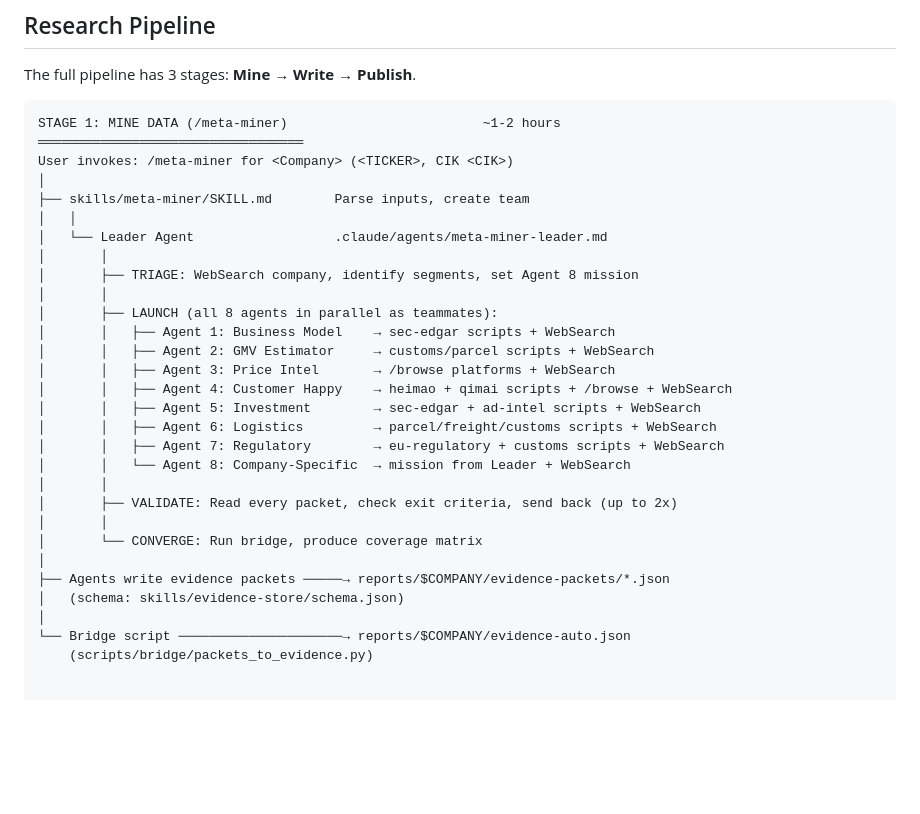
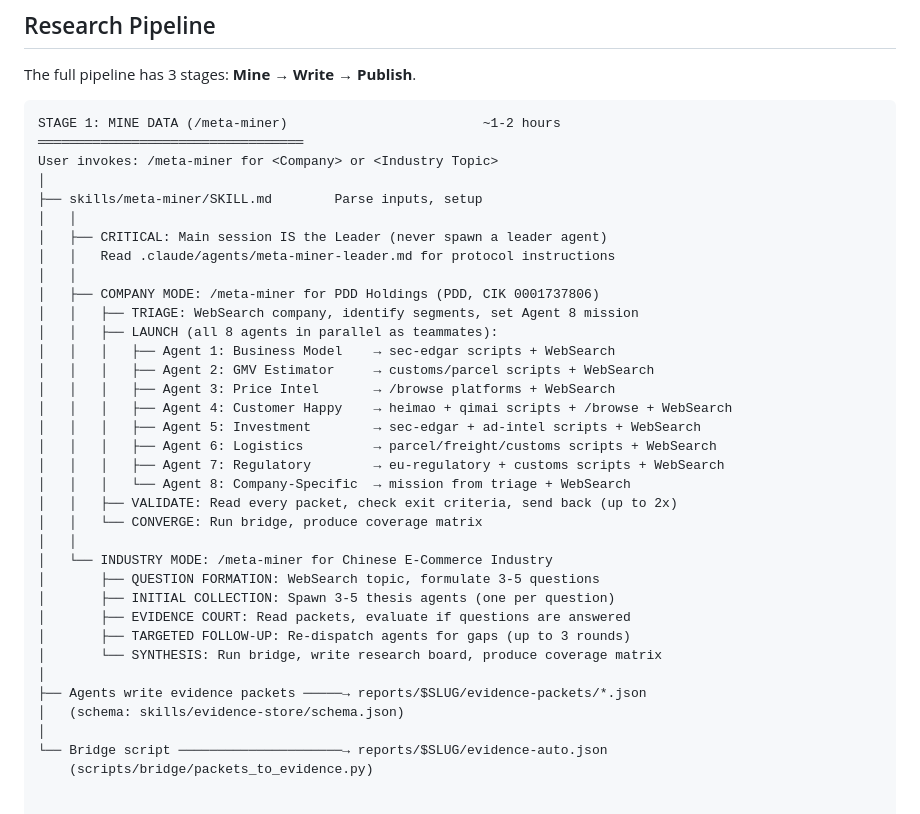
Before and after one commit to gx-ai-architect/e-commerce-industry-research, a Markdown page: CLAUDE.md, the part around the change. Rendered like a GitHub page; blank space fills up the shorter version.

````diff
--- a/CLAUDE.md
+++ b/CLAUDE.md
@@ -9,32 +9,38 @@ The full pipeline has 3 stages: **Mine** → **Write** → **Publish**.
 ```
 STAGE 1: MINE DATA (/meta-miner)                         ~1-2 hours
 ══════════════════════════════════
-User invokes: /meta-miner for <Company> (<TICKER>, CIK <CIK>)
+User invokes: /meta-miner for <Company> or <Industry Topic>
 │
-├── skills/meta-miner/SKILL.md        Parse inputs, create team
+├── skills/meta-miner/SKILL.md        Parse inputs, setup
 │   │
-│   └── Leader Agent                  .claude/agents/meta-miner-leader.md
-│       │
-│       ├── TRIAGE: WebSearch company, identify segments, set Agent 8 mission
-│       │
-│       ├── LAUNCH (all 8 agents in parallel as teammates):
-│       │   ├── Agent 1: Business Model    → sec-edgar scripts + WebSearch
-│       │   ├── Agent 2: GMV Estimator     → customs/parcel scripts + WebSearch
-│       │   ├── Agent 3: Price Intel       → /browse platforms + WebSearch
-│       │   ├── Agent 4: Customer Happy    → heimao + qimai scripts + /browse + WebSearch
-│       │   ├── Agent 5: Investment        → sec-edgar + ad-intel scripts + WebSearch
-│       │   ├── Agent 6: Logistics         → parcel/freight/customs scripts + WebSearch
-│       │   ├── Agent 7: Regulatory        → eu-regulatory + customs scripts + WebSearch
-│       │   └── Agent 8: Company-Specific  → mission from Leader + WebSearch
-│       │
-│       ├── VALIDATE: Read every packet, check exit criteria, send back (up to 2x)
-│       │
-│       └── CONVERGE: Run bridge, produce coverage matrix
+│   ├── CRITICAL: Main session IS the Leader (never spawn a leader agent)
+│   │   Read .claude/agents/meta-miner-leader.md for protocol instructions
+│   │
+│   ├── COMPANY MODE: /meta-miner for PDD Holdings (PDD, CIK 0001737806)
+│   │   ├── TRIAGE: WebSearch company, identify segments, set Agent 8 mission
+│   │   ├── LAUNCH (all 8 agents in parallel as teammates):
+│   │   │   ├── Agent 1: Business Model    → sec-edgar scripts + WebSearch
+│   │   │   ├── Agent 2: GMV Estimator     → customs/parcel scripts + WebSearch
+│   │   │   ├── Agent 3: Price Intel       → /browse platforms + WebSearch
+│   │   │   ├── Agent 4: Customer Happy    → heimao + qimai scripts + /browse + WebSearch
+│   │   │   ├── Agent 5: Investment        → sec-edgar + ad-intel scripts + WebSearch
+│   │   │   ├── Agent 6: Logistics         → parcel/freight/customs scripts + WebSearch
+│   │   │   ├── Agent 7: Regulatory        → eu-regulatory + customs scripts + WebSearch
+│   │   │   └── Agent 8: Company-Specific  → mission from triage + WebSearch
+│   │   ├── VALIDATE: Read every packet, check exit criteria, send back (up to 2x)
+│   │   └── CONVERGE: Run bridge, produce coverage matrix
+│   │
+│   └── INDUSTRY MODE: /meta-miner for Chinese E-Commerce Industry
+│       ├── QUESTION FORMATION: WebSearch topic, formulate 3-5 questions
+│       ├── INITIAL COLLECTION: Spawn 3-5 thesis agents (one per question)
+│       ├── EVIDENCE COURT: Read packets, evaluate if questions are answered
+│       ├── TARGETED FOLLOW-UP: Re-dispatch agents for gaps (up to 3 rounds)
+│       └── SYNTHESIS: Run bridge, write research board, produce coverage matrix
 │
-├── Agents write evidence packets ─────→ reports/$COMPANY/evidence-packets/*.json
+├── Agents write evidence packets ─────→ reports/$SLUG/evidence-packets/*.json
 │   (schema: skills/evidence-store/schema.json)
 │
-└── Bridge script ─────────────────────→ reports/$COMPANY/evidence-auto.json
+└── Bridge script ─────────────────────→ reports/$SLUG/evidence-auto.json
     (scripts/bridge/packets_to_evidence.py)
 
 
````
Also changed, not shown: .claude/agents/meta-miner-leader.md (+12 -0 lines), skills/meta-miner/SKILL.md (+43 -48 lines).
